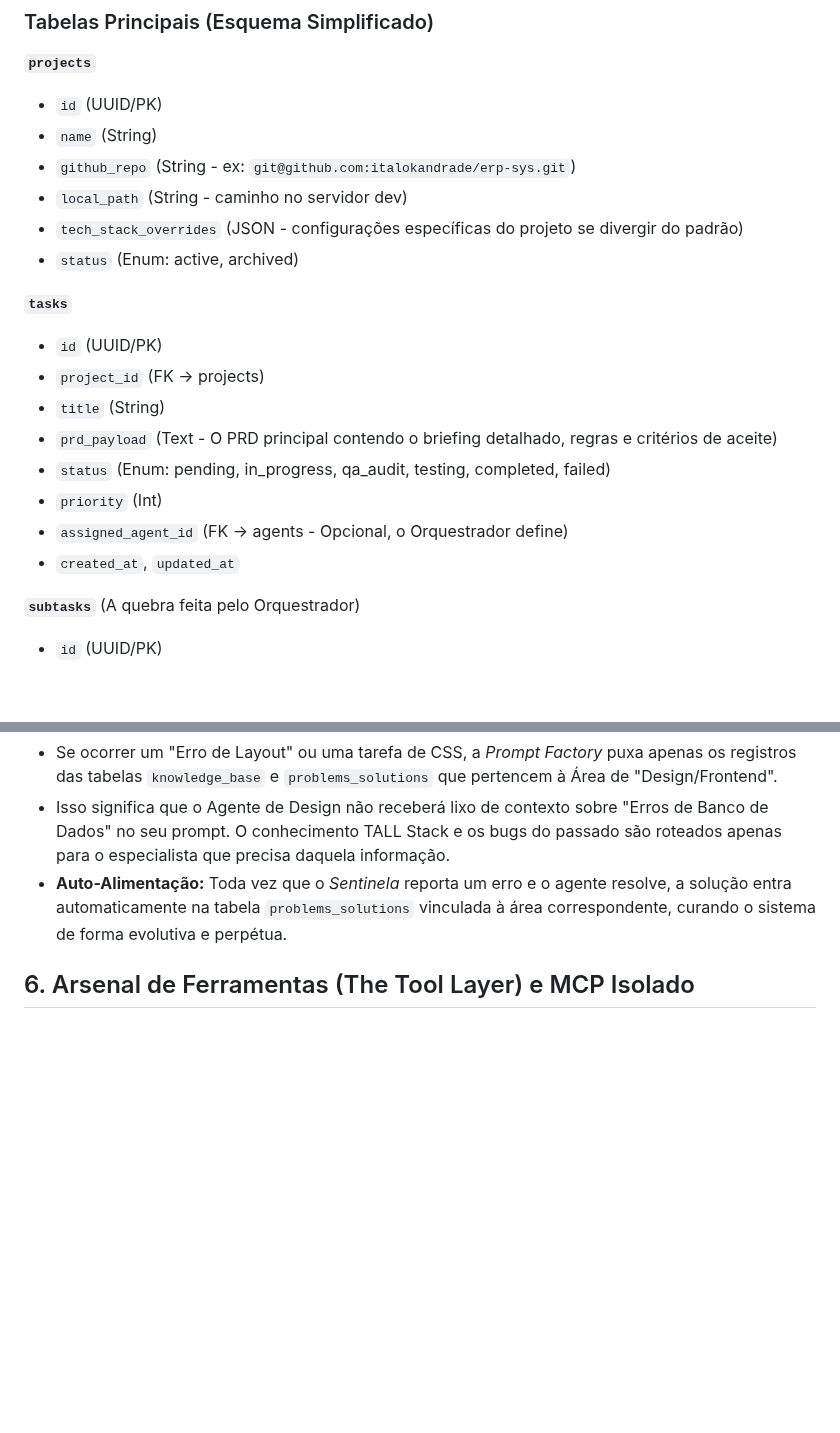
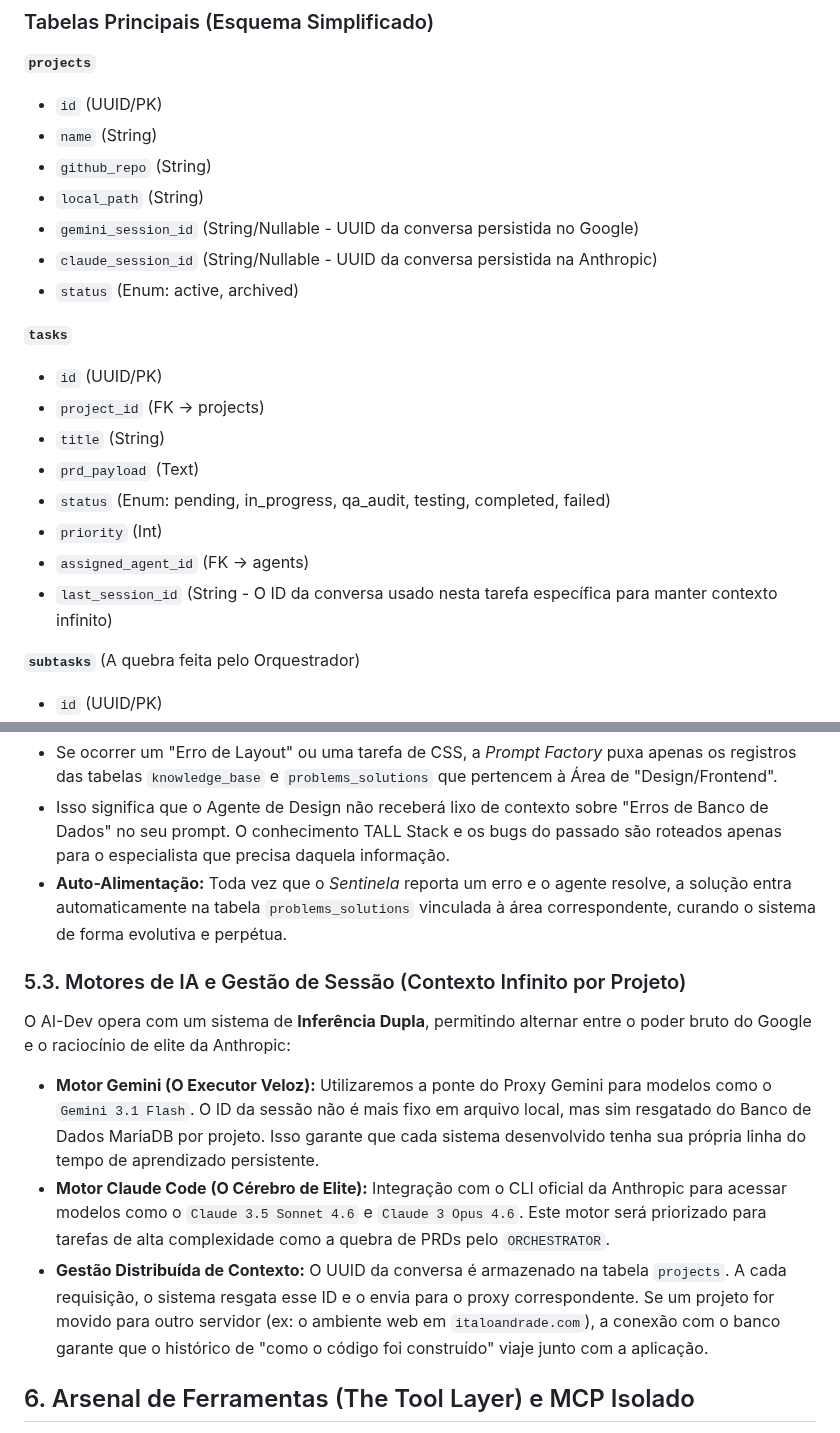
Before and after one commit to italokandrade/ai-dev, a Markdown page: ARCHITECTURE.md, 2 parts joined by grey strips. Rendered like a GitHub page; blank space fills up the shorter version.

Commit message:
docs: Integrate Claude Code (Sonnet/Opus 4.6) and update Session Management architecture

```diff
--- a/ARCHITECTURE.md
+++ b/ARCHITECTURE.md
@@ -14,20 +14,21 @@ O Orquestrador continua operando em background via *polling/events* nestas tabel
 **`projects`**
 - `id` (UUID/PK)
 - `name` (String)
-- `github_repo` (String - ex: `git@github.com:italokandrade/erp-sys.git`)
-- `local_path` (String - caminho no servidor dev)
-- `tech_stack_overrides` (JSON - configurações específicas do projeto se divergir do padrão)
+- `github_repo` (String)
+- `local_path` (String)
+- `gemini_session_id` (String/Nullable - UUID da conversa persistida no Google)
+- `claude_session_id` (String/Nullable - UUID da conversa persistida na Anthropic)
 - `status` (Enum: active, archived)
 
 **`tasks`**
 - `id` (UUID/PK)
 - `project_id` (FK -> projects)
 - `title` (String)
-- `prd_payload` (Text - O PRD principal contendo o briefing detalhado, regras e critérios de aceite)
+- `prd_payload` (Text)
 - `status` (Enum: pending, in_progress, qa_audit, testing, completed, failed)
 - `priority` (Int)
-- `assigned_agent_id` (FK -> agents - Opcional, o Orquestrador define)
-- `created_at`, `updated_at`
+- `assigned_agent_id` (FK -> agents)
+- `last_session_id` (String - O ID da conversa usado nesta tarefa específica para manter contexto infinito)
 
 **`subtasks`** (A quebra feita pelo Orquestrador)
 - `id` (UUID/PK)
@@ -135,6 +136,13 @@ A Fábrica de Prompts (Prompt Factory) usa isso para fazer uma "Injeção Cirúr
 *   Isso significa que o Agente de Design não receberá lixo de contexto sobre "Erros de Banco de Dados" no seu prompt. O conhecimento TALL Stack e os bugs do passado são roteados apenas para o especialista que precisa daquela informação.
 *   **Auto-Alimentação:** Toda vez que o *Sentinela* reporta um erro e o agente resolve, a solução entra automaticamente na tabela `problems_solutions` vinculada à área correspondente, curando o sistema de forma evolutiva e perpétua.
 
+### 5.3. Motores de IA e Gestão de Sessão (Contexto Infinito por Projeto)
+O AI-Dev opera com um sistema de **Inferência Dupla**, permitindo alternar entre o poder bruto do Google e o raciocínio de elite da Anthropic:
+
+*   **Motor Gemini (O Executor Veloz):** Utilizaremos a ponte do Proxy Gemini para modelos como o `Gemini 3.1 Flash`. O ID da sessão não é mais fixo em arquivo local, mas sim resgatado do Banco de Dados MariaDB por projeto. Isso garante que cada sistema desenvolvido tenha sua própria linha do tempo de aprendizado persistente.
+*   **Motor Claude Code (O Cérebro de Elite):** Integração com o CLI oficial da Anthropic para acessar modelos como o `Claude 3.5 Sonnet 4.6` e `Claude 3 Opus 4.6`. Este motor será priorizado para tarefas de alta complexidade como a quebra de PRDs pelo `ORCHESTRATOR`.
+*   **Gestão Distribuída de Contexto:** O UUID da conversa é armazenado na tabela `projects`. A cada requisição, o sistema resgata esse ID e o envia para o proxy correspondente. Se um projeto for movido para outro servidor (ex: o ambiente web em `italoandrade.com`), a conexão com o banco garante que o histórico de "como o código foi construído" viaje junto com a aplicação.
+
 ## 6. Arsenal de Ferramentas (The Tool Layer) e MCP Isolado
 
 Inspirado no OpenClaw, **o AI-Dev não embutirá ferramentas pesadas no código-fonte principal (Core)**. Todas as ferramentas atuarão como plugins independentes, comunicando-se com o Orquestrador através do *Model Context Protocol (MCP)*. Isso impede que vulnerabilidades nas *tools* afetem a segurança do núcleo Laravel.
```
Also changed, not shown: INFRASTRUCTURE.md (+9 -7 lines).
